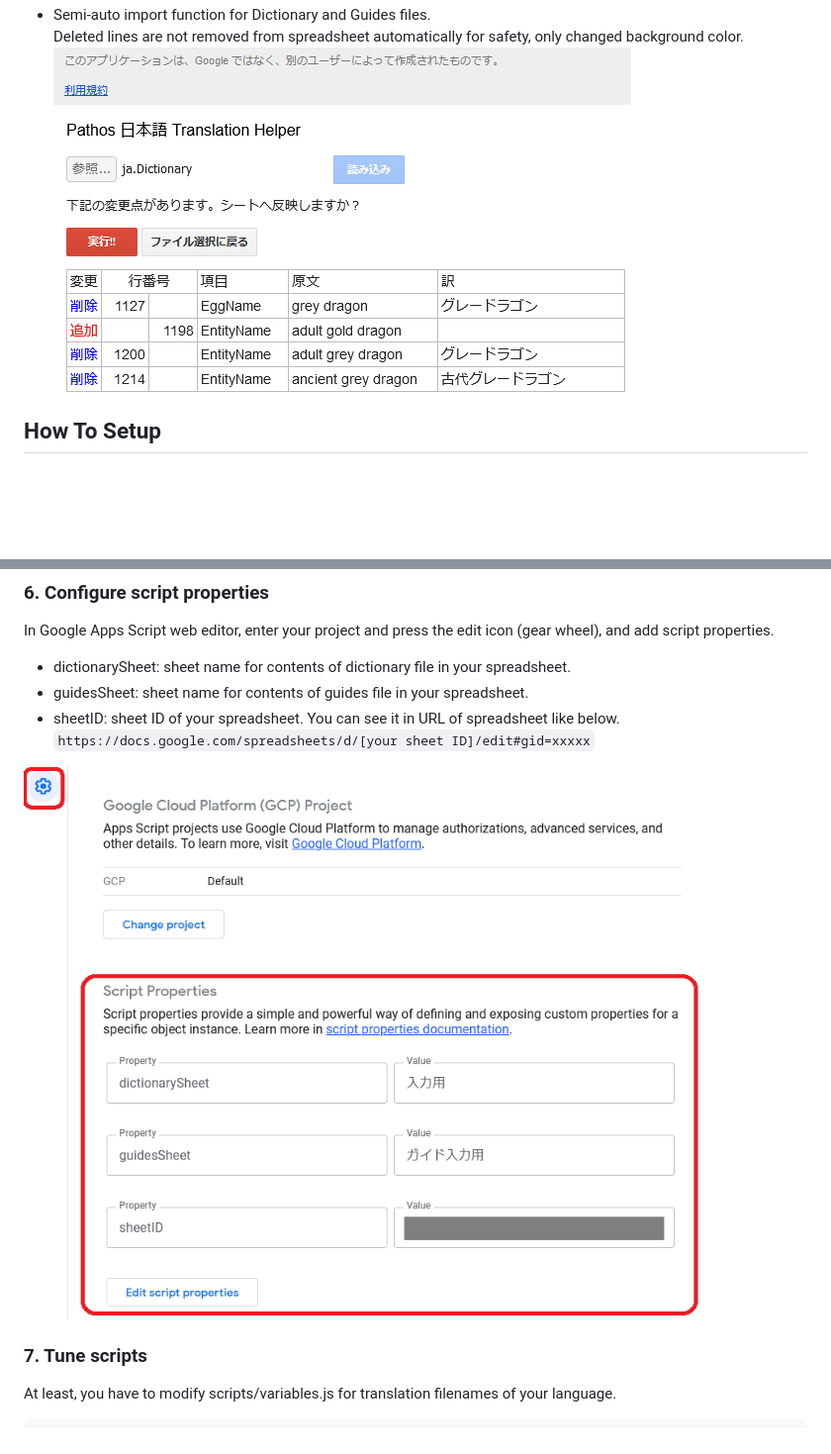
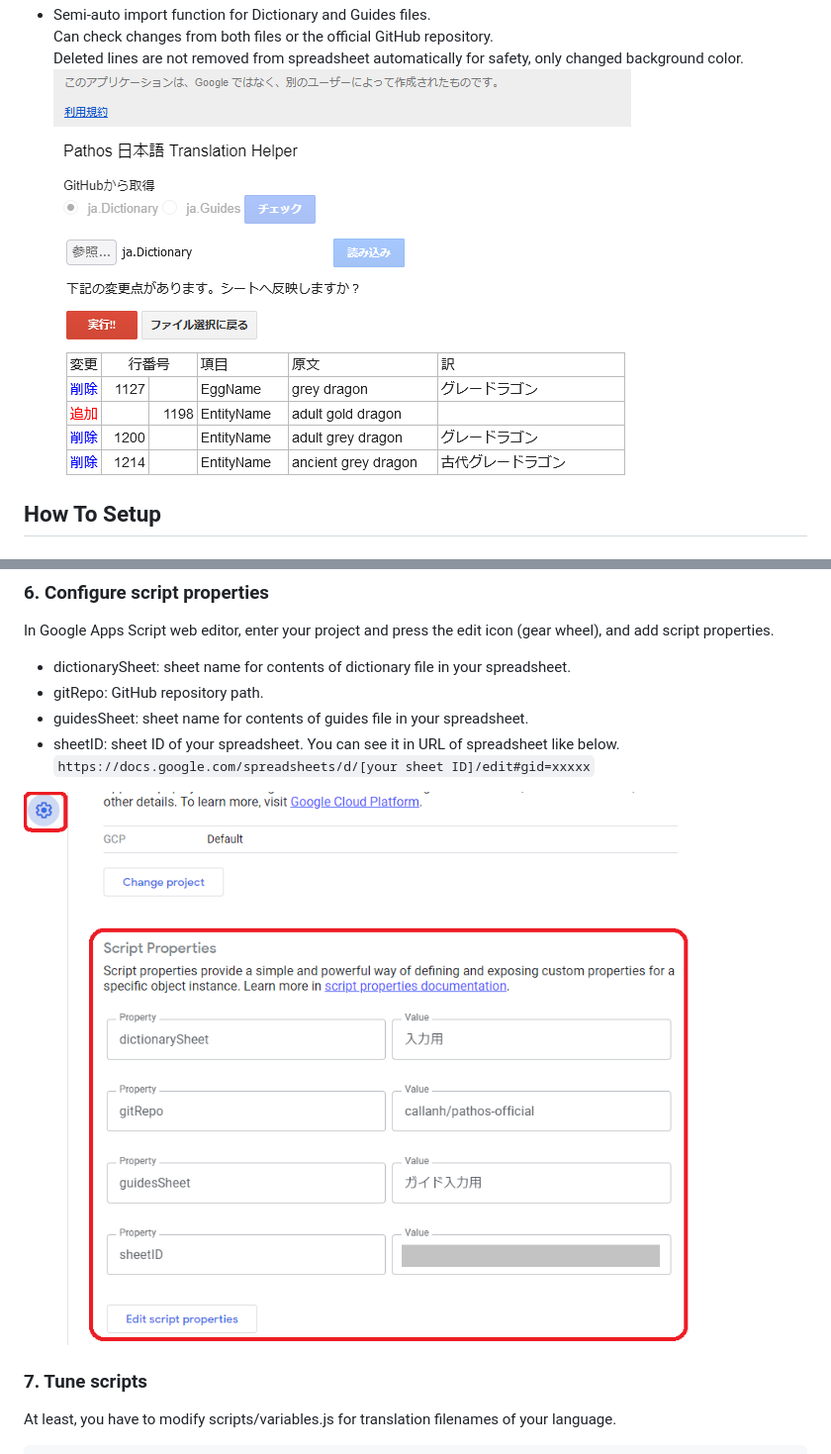
Before and after one commit to h1data/pathos-translation-helper, a Markdown page: README.md, 2 parts joined by grey strips. Shown: that part at 99% size. Rendered like a GitHub page; pictures changed too: import.png, scriptProperties.png; blank space fills up the shorter version.

```diff
--- a/README.md
+++ b/README.md
@@ -13,6 +13,7 @@ This helps Google Spreadsheet workflow for Pathos NetHack Codec translators.
   AppearanceName and ItemName are judged as the same concepts.<br>
   ![duplicate check](duplicateCheck.png)
 - Semi-auto import function for Dictionary and Guides files.<br>
+  Can check changes from both files or the official GitHub repository.<br>
   Deleted lines are not removed from spreadsheet automatically for safety, only changed background color.<br>
   ![import](import.png)
 
@@ -65,6 +66,7 @@ clasp clone [your script ID]
 
 In Google Apps Script web editor, enter your project and press the edit icon (gear wheel), and add script properties.
 - dictionarySheet: sheet name for contents of dictionary file in your spreadsheet.
+- gitRepo: GitHub repository path.
 - guidesSheet: sheet name for contents of guides file in your spreadsheet.
 - sheetID: sheet ID of your spreadsheet. You can see it in URL of spreadsheet like below.<br>
 `https://docs.google.com/spreadsheets/d/[your sheet ID]/edit#gid=xxxxx`
```
